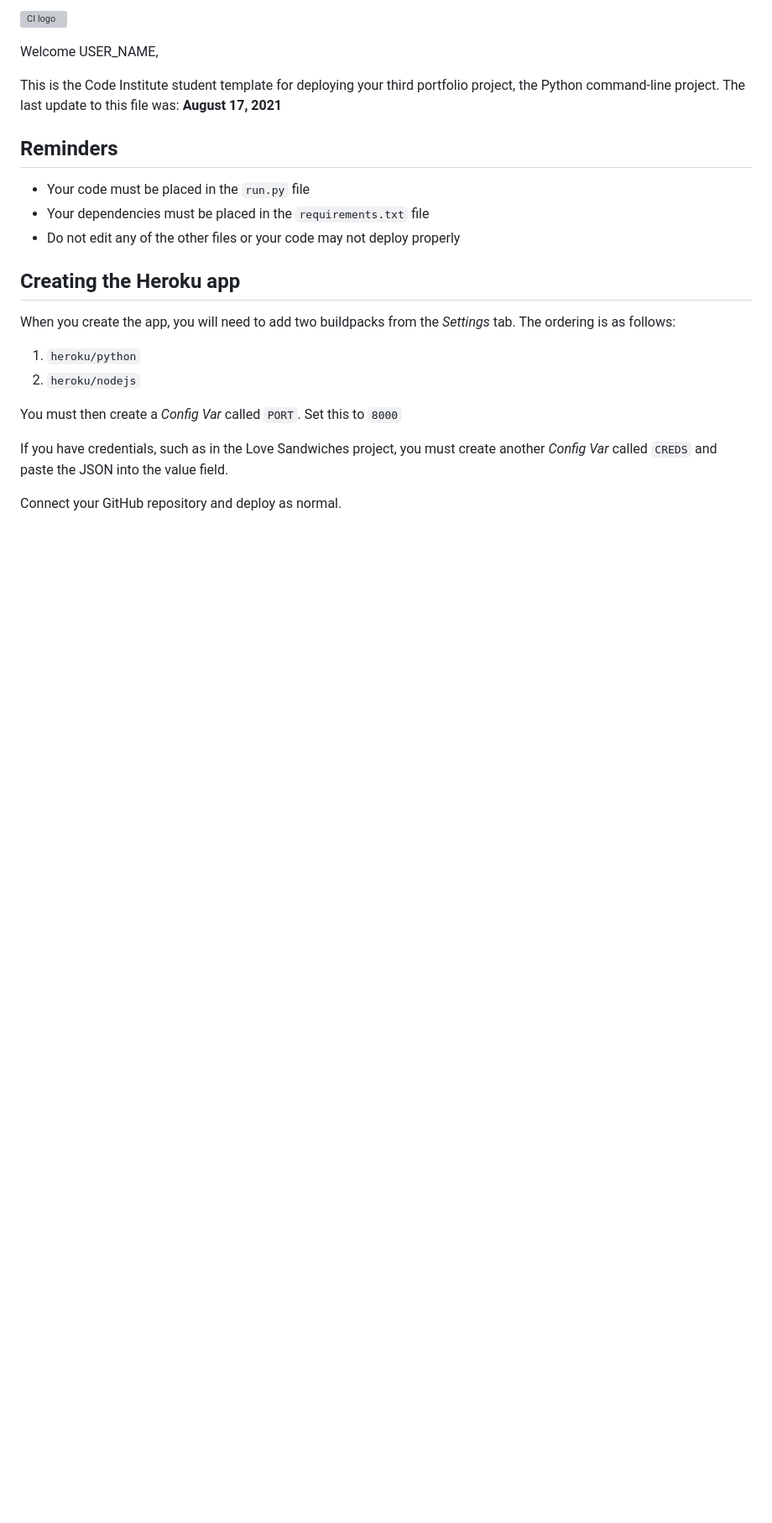
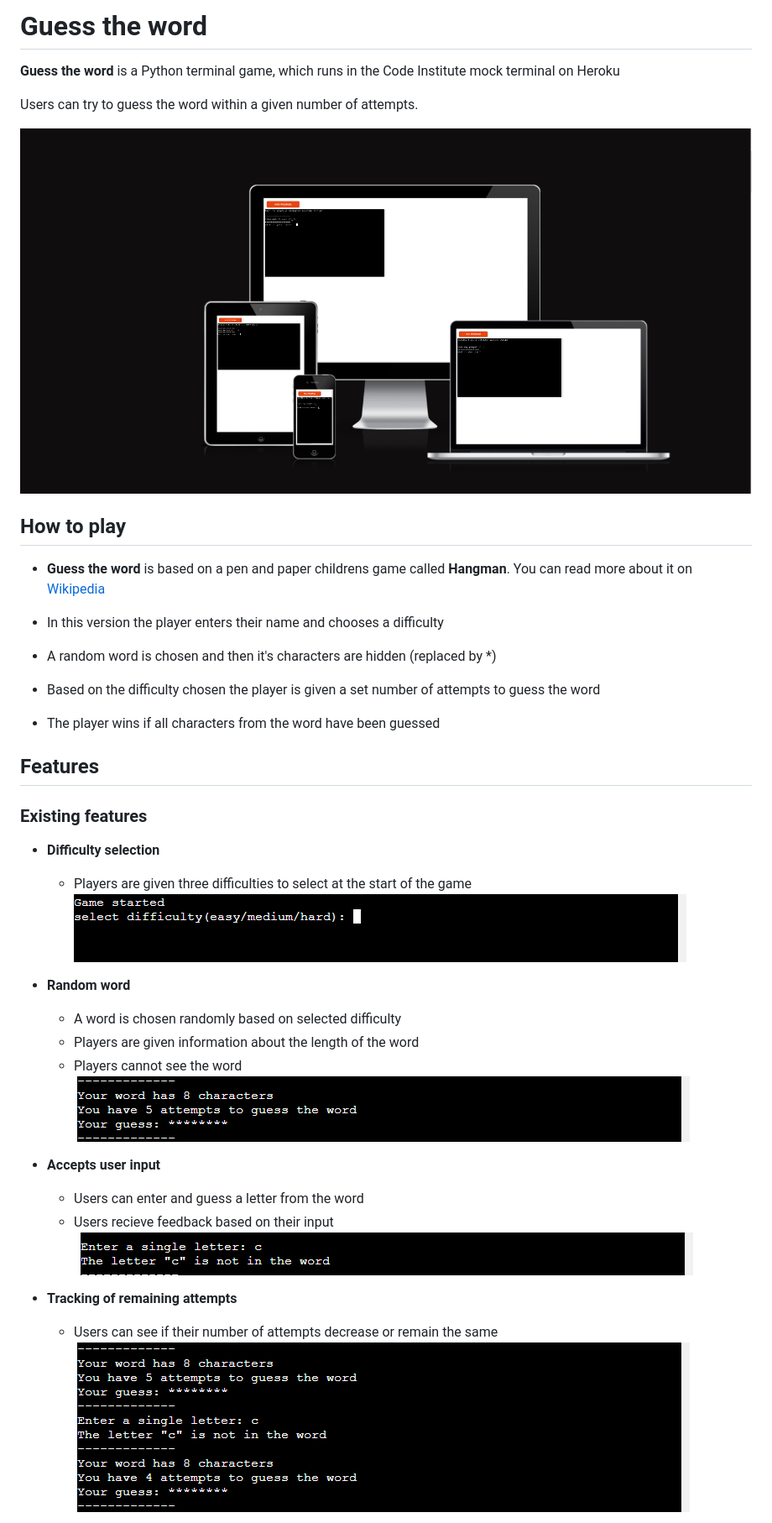
Before and after one commit to Claudiu-Ionel/Guess-The-Word, a Markdown page: README.md, the part around one of its changes. Shown at 84% size. Rendered like a GitHub page; pictures changed too: assets/images/readme-images/Difficulty_selection_python_game.png (added), assets/images/readme-images/am_i_responsive_python_game.png (added), assets/images/readme-images/letter_input_python.png (added); blank space fills up the shorter version; grey boxes are pictures that could not be loaded.

Commit message:
added readme file and images for it

```diff
--- a/README.md
+++ b/README.md
@@ -1,25 +1,38 @@
-![CI logo](https://codeinstitute.s3.amazonaws.com/fullstack/ci_logo_small.png)
+# Guess the word
 
-Welcome USER_NAME,
+**Guess the word** is a Python terminal game, which runs in the Code Institute mock terminal on Heroku
 
-This is the Code Institute student template for deploying your third portfolio project, the Python command-line project. The last update to this file was: **August 17, 2021**
+Users can try to guess the word within a given number of attempts.
 
-## Reminders
+![Screenshot of the website provided by amiresponsive showcasing the responsiveness of the site.](./assets/images/readme-images/am_i_responsive_python_game.png)
 
-* Your code must be placed in the `run.py` file
-* Your dependencies must be placed in the `requirements.txt` file
-* Do not edit any of the other files or your code may not deploy properly
+## How to play
 
-## Creating the Heroku app
+* **Guess the word** is based on a pen and paper childrens game called **Hangman**. You can read more about it on [Wikipedia](https://en.wikipedia.org/wiki/Hangman_(game))
 
-When you create the app, you will need to add two buildpacks from the _Settings_ tab. The ordering is as follows:
+* In this version the player enters their name and chooses a difficulty
+* A random word is chosen and then it's characters are hidden (replaced by *)
+* Based on the difficulty chosen the player is given a set number of attempts to guess the word
+* The player wins if all characters from the word have been guessed
 
-1. `heroku/python`
-2. `heroku/nodejs`
+## Features
 
-You must then create a _Config Var_ called `PORT`. Set this to `8000`
+### Existing features
+- **Difficulty selection**
+  - Players are given three difficulties to select at the start of the game
+![Screenshot of command line displaying difficulty input.](./assets/images/readme-images/Difficulty_selection_python_game.png)
+- **Random word**
+   - A word is chosen randomly based on selected difficulty
+   - Players are given information about the length of the word
+   - Players cannot see the word
+![Screenshot of command line displaying hidden secret word players have to guess.](./assets/images/readme-images/secret_word_data_python.png)
 
-If you have credentials, such as in the Love Sandwiches project, you must create another _Config Var_ called `CREDS` and paste the JSON into the value field.
+- **Accepts user input**
+   - Users can enter and guess a letter from the word
+   - Users recieve feedback based on their input
+![Screenshot of command line displaying letter input.](./assets/images/readme-images/letter_input_python.png)
 
-Connect your GitHub repository and deploy as normal.
+- **Tracking of remaining attempts**
+  - Users can see if their number of attempts decrease or remain the same
+![Screenshot of command line displaying remaining number of attempts.](./assets/images/readme-images/number_of_guesses_python.png)
 
```
Also changed, not shown: other parts of README.md (+56 -4 lines), assets/images/readme-images/hint_given_python.png (added), 2 other files.
